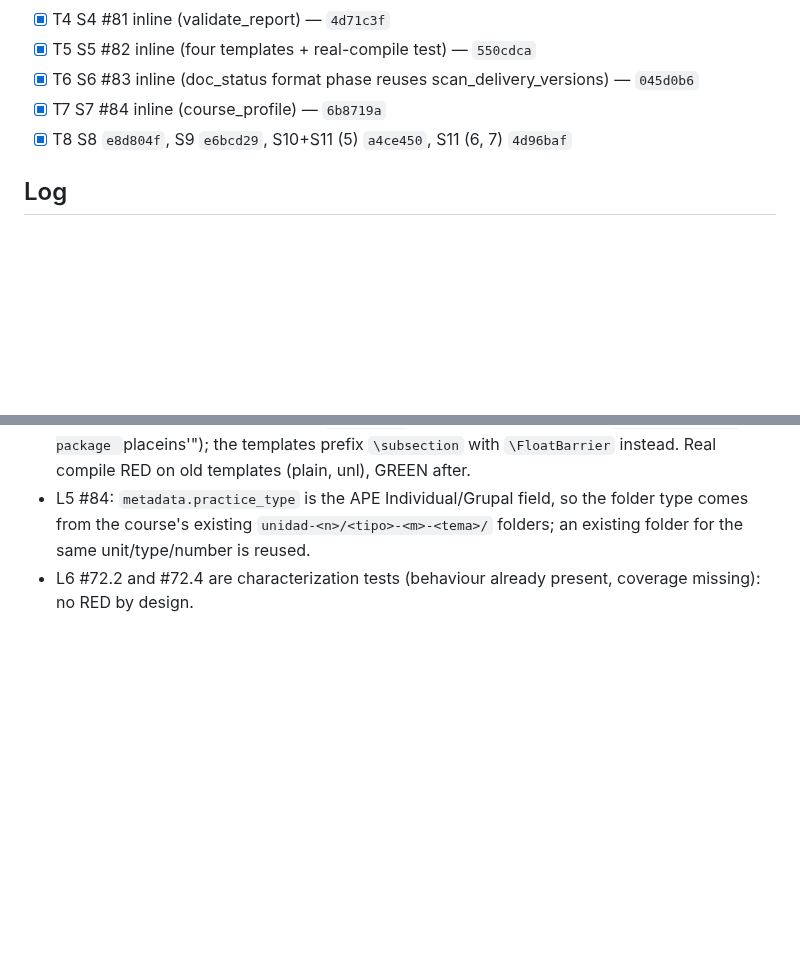
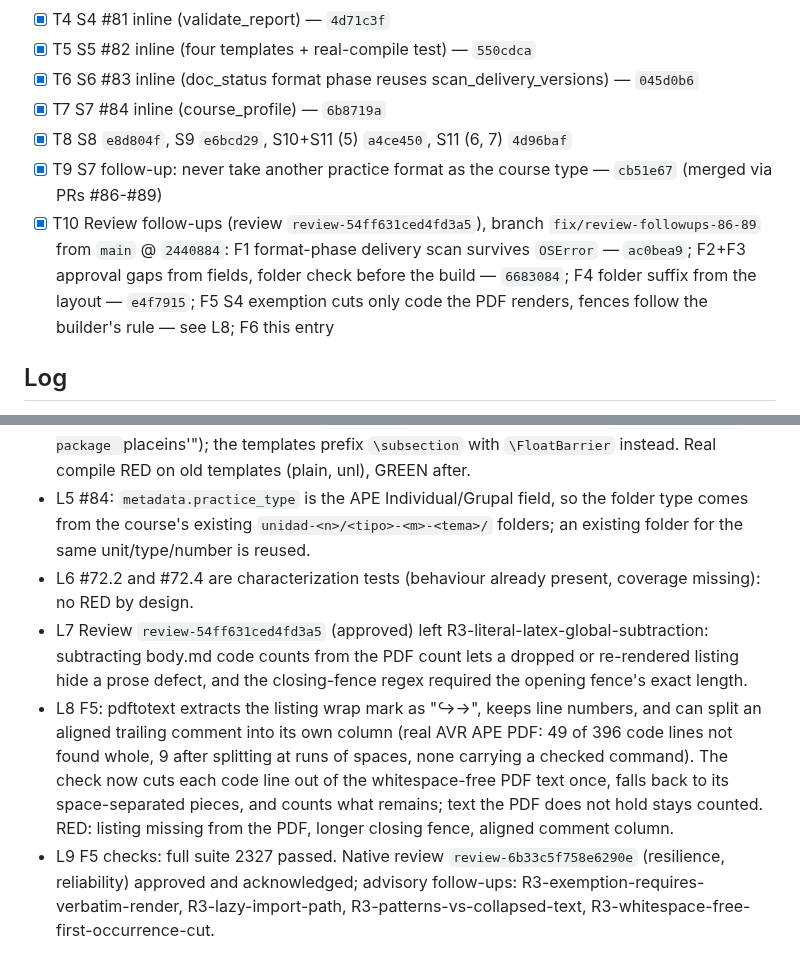
Before and after one commit to AlejandroTatum/academic-report-automation, a Markdown page: odd/tasks/report-flow-issues-79-85.md, 2 parts joined by grey strips. GitHub-like rendering; blank space fills up the shorter version.

Commit message:
docs(odd): record cb51e67 and the review follow-ups round

```diff
--- a/odd/tasks/report-flow-issues-79-85.md
+++ b/odd/tasks/report-flow-issues-79-85.md
@@ -28,6 +28,8 @@ Runner: `.venv/bin/python -m pytest tools/ tests/`. RDD off (clone_local). One c
 - [x] T6 S6 #83 inline (doc_status format phase reuses scan_delivery_versions) — `045d0b6`
 - [x] T7 S7 #84 inline (course_profile) — `6b8719a`
 - [x] T8 S8 `e8d804f`, S9 `e6bcd29`, S10+S11 (5) `a4ce450`, S11 (6, 7) `4d96baf`
+- [x] T9 S7 follow-up: never take another practice format as the course type — `cb51e67` (merged via PRs #86-#89)
+- [x] T10 Review follow-ups (review `review-54ff631ced4fd3a5`), branch `fix/review-followups-86-89` from `main` @ `2440884`: F1 format-phase delivery scan survives `OSError` — `ac0bea9`; F2+F3 approval gaps from fields, folder check before the build — `6683084`; F4 folder suffix from the layout — `e4f7915`; F5 S4 exemption cuts only code the PDF renders, fences follow the builder's rule — see L8; F6 this entry
 
 ## Log
 
@@ -37,3 +39,6 @@ Runner: `.venv/bin/python -m pytest tools/ tests/`. RDD off (clone_local). One c
 - L4 #82: TeX Live's placeins has no `subsection` option ("Unknown option `subsection' for package `placeins'"); the templates prefix `\subsection` with `\FloatBarrier` instead. Real compile RED on old templates (plain, unl), GREEN after.
 - L5 #84: `metadata.practice_type` is the APE Individual/Grupal field, so the folder type comes from the course's existing `unidad-<n>/<tipo>-<m>-<tema>/` folders; an existing folder for the same unit/type/number is reused.
 - L6 #72.2 and #72.4 are characterization tests (behaviour already present, coverage missing): no RED by design.
+- L7 Review `review-54ff631ced4fd3a5` (approved) left R3-literal-latex-global-subtraction: subtracting body.md code counts from the PDF count lets a dropped or re-rendered listing hide a prose defect, and the closing-fence regex required the opening fence's exact length.
+- L8 F5: pdftotext extracts the listing wrap mark as "↪→", keeps line numbers, and can split an aligned trailing comment into its own column (real AVR APE PDF: 49 of 396 code lines not found whole, 9 after splitting at runs of spaces, none carrying a checked command). The check now cuts each code line out of the whitespace-free PDF text once, falls back to its space-separated pieces, and counts what remains; text the PDF does not hold stays counted. RED: listing missing from the PDF, longer closing fence, aligned comment column.
+- L9 F5 checks: full suite 2327 passed. Native review `review-6b33c5f758e6290e` (resilience, reliability) approved and acknowledged; advisory follow-ups: R3-exemption-requires-verbatim-render, R3-lazy-import-path, R3-patterns-vs-collapsed-text, R3-whitespace-free-first-occurrence-cut.
```
